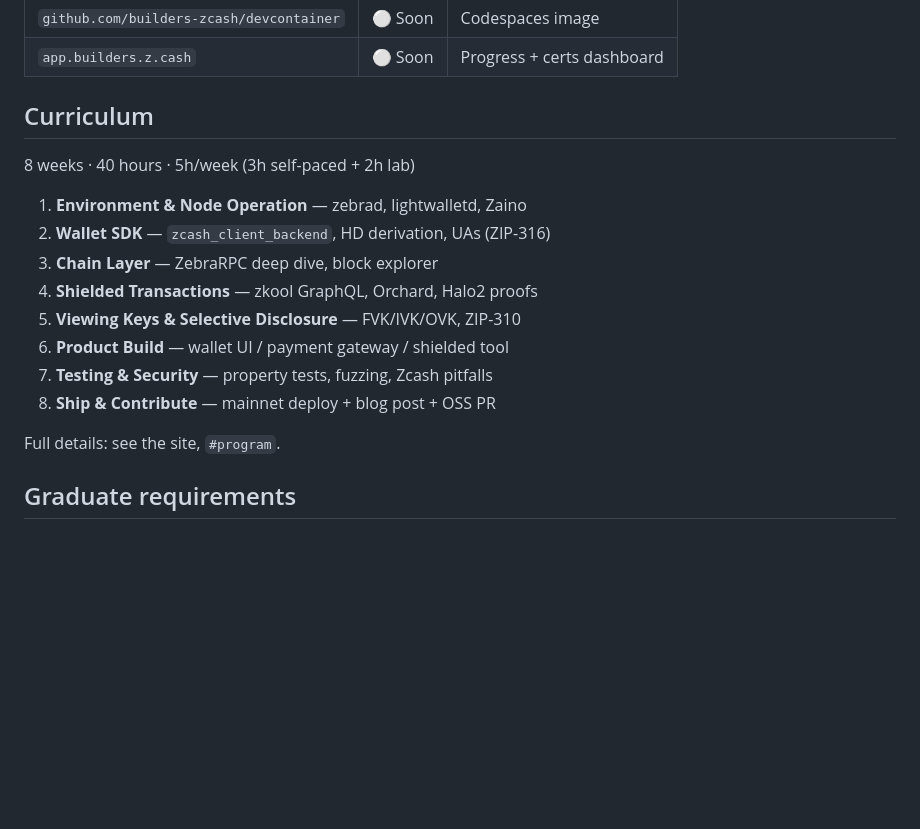
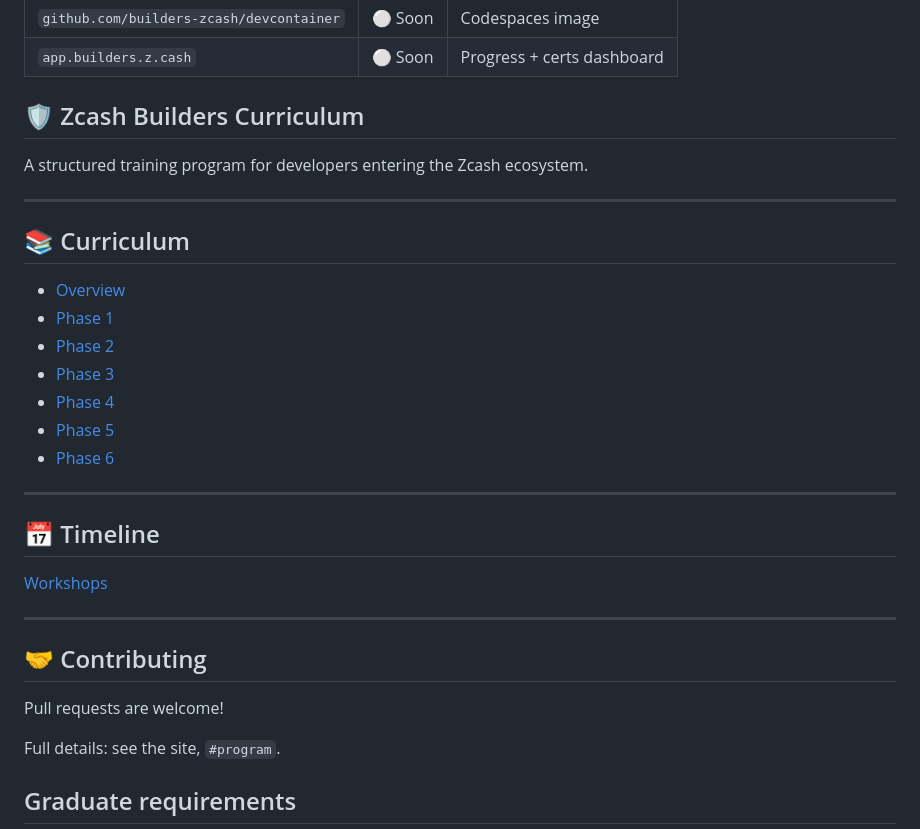
Before and after one commit to dre2809/builders-zcash, a Markdown page: README.md, the part around the change. Drawn GitHub-style; blank space fills up the shorter version.

```diff
--- a/README.md
+++ b/README.md
@@ -87,18 +87,32 @@ curl -s http://localhost:8001/graphql \
 | `github.com/builders-zcash/devcontainer` | ⚪ Soon | Codespaces image           |
 | `app.builders.z.cash`                    | ⚪ Soon | Progress + certs dashboard |
 
-## Curriculum
+## 🛡 Zcash Builders Curriculum
 
-8 weeks · 40 hours · 5h/week (3h self-paced + 2h lab)
+A structured training program for developers entering the Zcash ecosystem.
 
-1. **Environment & Node Operation** — zebrad, lightwalletd, Zaino
-2. **Wallet SDK** — `zcash_client_backend`, HD derivation, UAs (ZIP-316)
-3. **Chain Layer** — ZebraRPC deep dive, block explorer
-4. **Shielded Transactions** — zkool GraphQL, Orchard, Halo2 proofs
-5. **Viewing Keys & Selective Disclosure** — FVK/IVK/OVK, ZIP-310
-6. **Product Build** — wallet UI / payment gateway / shielded tool
-7. **Testing & Security** — property tests, fuzzing, Zcash pitfalls
-8. **Ship & Contribute** — mainnet deploy + blog post + OSS PR
+---
+
+## 📚 Curriculum
+
+- [Overview](docs/curriculum-overview.md)
+- [Phase 1](docs/phase-1-foundations.md)
+- [Phase 2](docs/phase-2-sdks.md)
+- [Phase 3](docs/phase-3-application.md)
+- [Phase 4](docs/phase-4-workshops.md)
+- [Phase 5](docs/phase-5-testing.md)
+- [Phase 6](docs/phase-6-open-source.md)
+
+---
+
+## 📅 Timeline
+[Workshops](docs/workshops-timeline.md)
+
+---
+
+## 🤝 Contributing
+Pull requests are welcome!
+
 
 Full details: see the site, `#program`.
 
```
